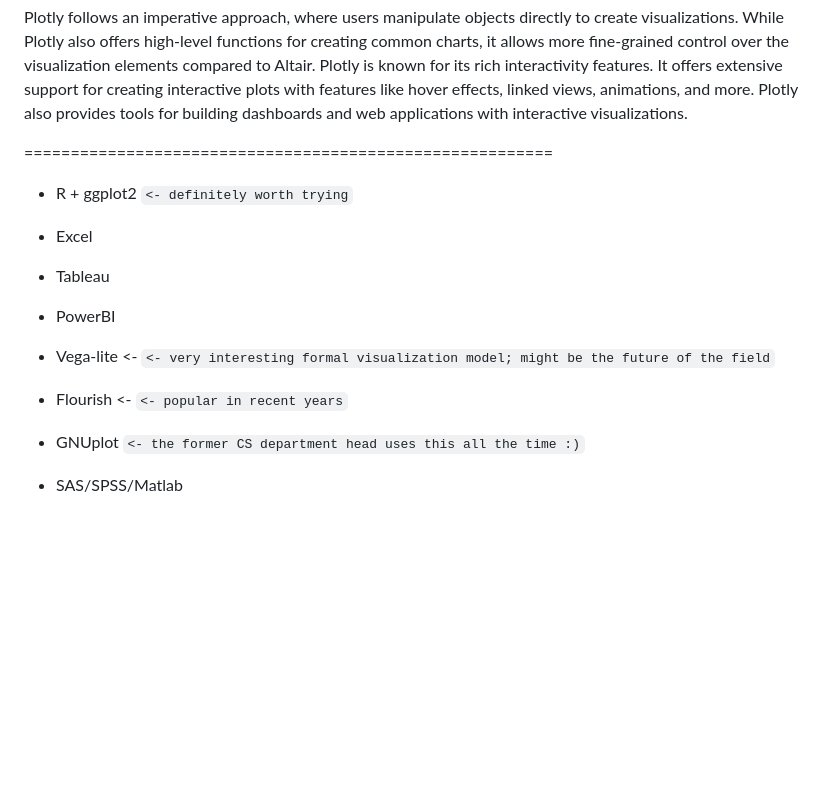
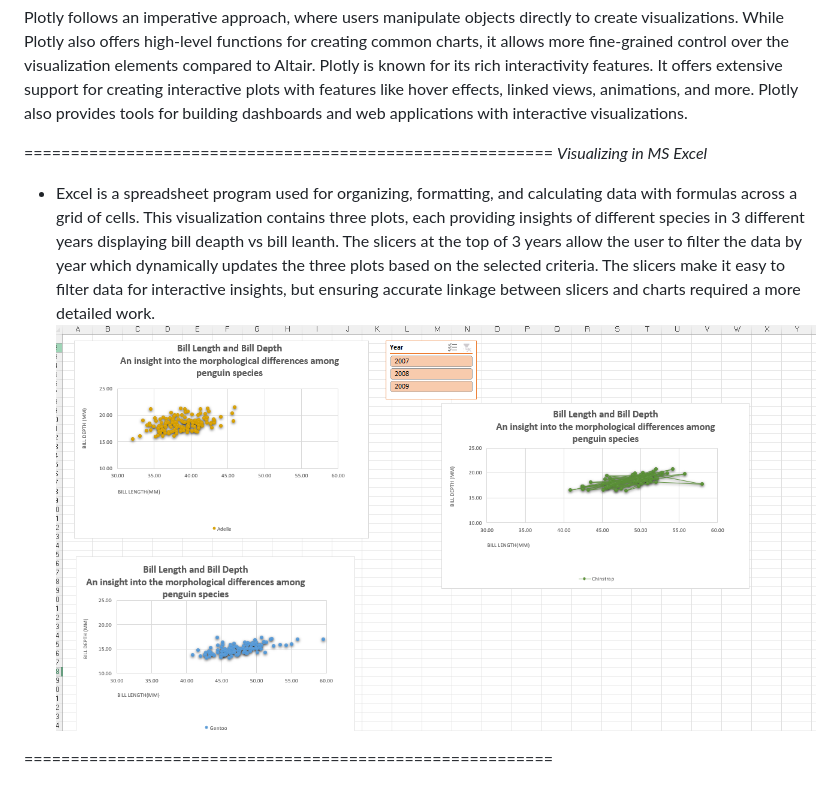
Before and after one commit to cs573-24s/a2-DataVis-7Ways, a Markdown page: README.md, the part around the change. GitHub-like rendering; pictures changed too: img/excel_output.png (added); blank space fills up the shorter version.

Commit message:
Excel Visualisation Update Commit

```diff
--- a/README.md
+++ b/README.md
@@ -162,15 +162,8 @@ Plotly follows an imperative approach, where users manipulate objects directly t
 Plotly is known for its rich interactivity features. It offers extensive support for creating interactive plots with features like hover effects, linked views, animations, and more. Plotly also provides tools for building dashboards and web applications with interactive visualizations.
 
 =========================================================
+*Visualizing in MS Excel*
+- Excel is a spreadsheet program used for organizing, formatting, and calculating data with formulas across a grid of cells. This visualization contains three plots, each providing insights of different species in 3 different years displaying bill deapth vs bill leanth. The slicers at the top of 3 years allow the user to filter the data by year which dynamically updates the three plots based on the selected criteria. The slicers make it easy to filter data for interactive insights, but ensuring accurate linkage between slicers and charts required a more detailed work.
+![](img/excel_output.png)
 
-
-
-- R + ggplot2 `<- definitely worth trying`
-- Excel
-
-- Tableau
-- PowerBI
-- Vega-lite <- `<- very interesting formal visualization model; might be the future of the field`
-- Flourish <- `<- popular in recent years`
-- GNUplot `<- the former CS department head uses this all the time :)`
-- SAS/SPSS/Matlab
+=========================================================
```
Also changed, not shown: 1 other file.
